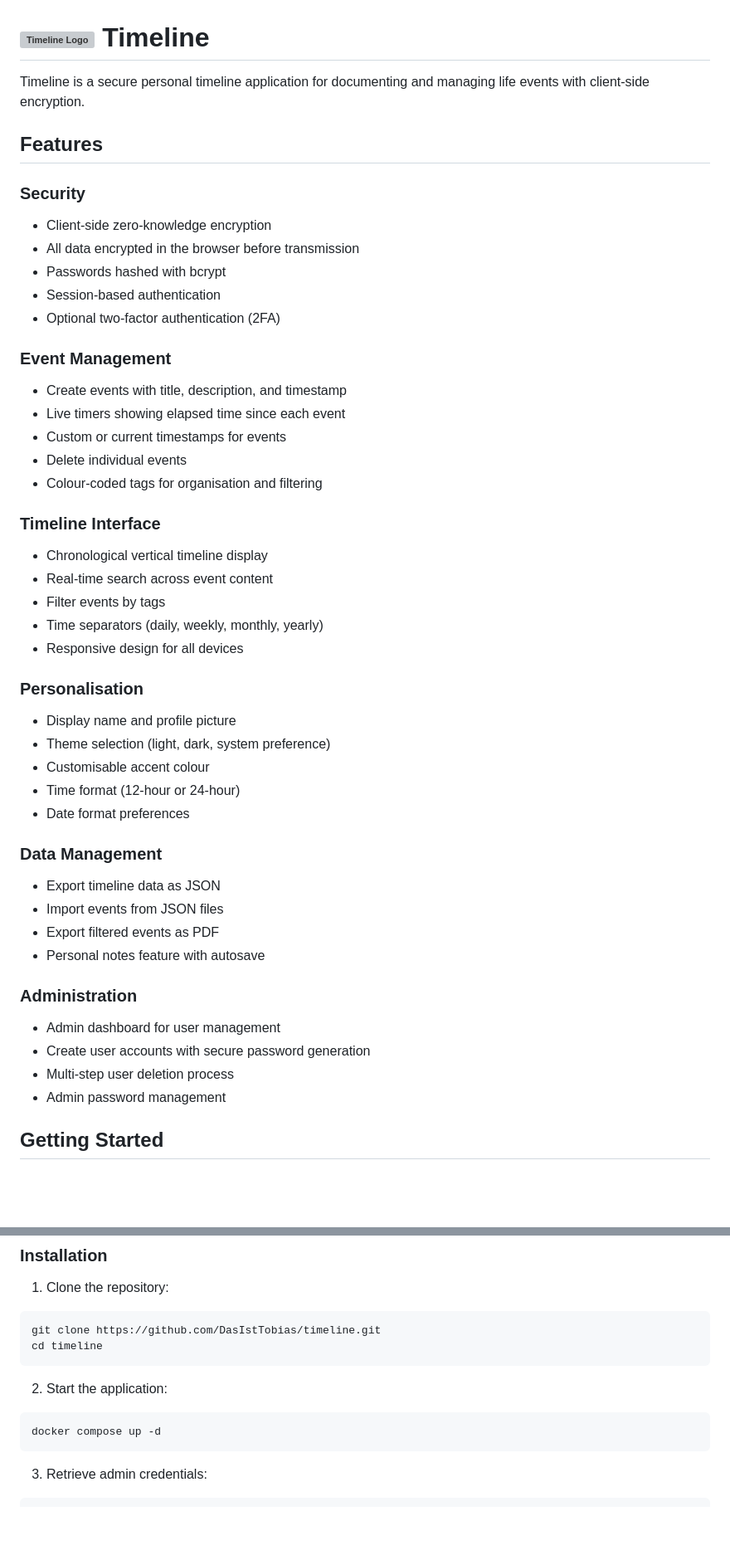
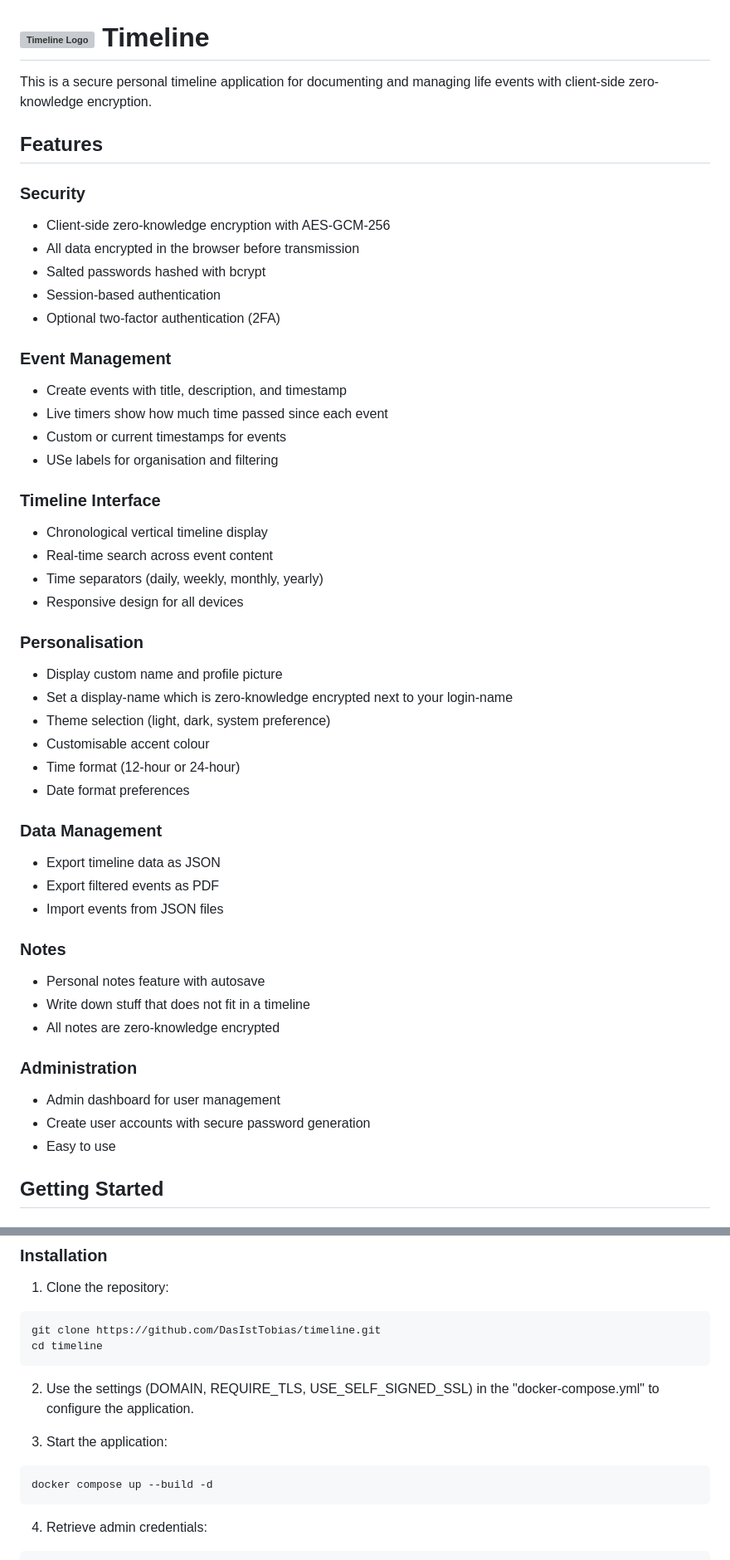
Before and after one commit to DasIstTobias/timeline, a Markdown page: README.md, 2 parts joined by grey strips. Shown: that part at 83% size. Drawn GitHub-style; blank space fills up the shorter version; grey boxes are pictures that could not be loaded.

Commit message:
Revise README for clarity and accuracy
Updated README to clarify encryption methods, improve wording, and correct formatting issues.

````diff
--- a/README.md
+++ b/README.md
@@ -1,32 +1,31 @@
 # <img src="backend/static/favicon.ico" alt="Timeline Logo" width="32" height="32" style="vertical-align: middle;"> Timeline
 
-Timeline is a secure personal timeline application for documenting and managing life events with client-side encryption.
+This is a secure personal timeline application for documenting and managing life events with client-side zero-knowledge encryption.
 
 ## Features
 
 ### Security
-- Client-side zero-knowledge encryption
+- Client-side zero-knowledge encryption with AES-GCM-256
 - All data encrypted in the browser before transmission
-- Passwords hashed with bcrypt
+- Salted passwords hashed with bcrypt
 - Session-based authentication
 - Optional two-factor authentication (2FA)
 
 ### Event Management
 - Create events with title, description, and timestamp
-- Live timers showing elapsed time since each event
+- Live timers show how much time passed since each event
 - Custom or current timestamps for events
-- Delete individual events
-- Colour-coded tags for organisation and filtering
+- USe labels for organisation and filtering
 
 ### Timeline Interface
 - Chronological vertical timeline display
 - Real-time search across event content
-- Filter events by tags
 - Time separators (daily, weekly, monthly, yearly)
 - Responsive design for all devices
 
 ### Personalisation
-- Display name and profile picture
+- Display custom name and profile picture
+- Set a display-name which is zero-knowledge encrypted next to your login-name
 - Theme selection (light, dark, system preference)
 - Customisable accent colour
 - Time format (12-hour or 24-hour)
@@ -34,15 +33,18 @@ Timeline is a secure personal timeline application for documenting and managing
 
 ### Data Management
 - Export timeline data as JSON
+- Export filtered events as PDF
 - Import events from JSON files
-- Export filtered events as PDF
+
+### Notes
 - Personal notes feature with autosave
+- Write down stuff that does not fit in a timeline
+- All notes are zero-knowledge encrypted
 
 ### Administration
 - Admin dashboard for user management
 - Create user accounts with secure password generation
-- Multi-step user deletion process
-- Admin password management
+- Easy to use
 
 ## Getting Started
 
@@ -58,10 +60,12 @@ git clone https://github.com/DasIstTobias/timeline.git
 cd timeline
 ```
 
-2. Start the application:
+2. Use the settings (DOMAIN, REQUIRE_TLS, USE_SELF_SIGNED_SSL) in the "docker-compose.yml" to configure the application.
+
+3. Start the application:
 ```bash
-docker compose up -d
+docker compose up --build -d
 ```
 
-3. Retrieve admin credentials:
+4. Retrieve admin credentials:
 ```bash
````
Also changed, not shown: other parts of README.md (+6 -21 lines).
